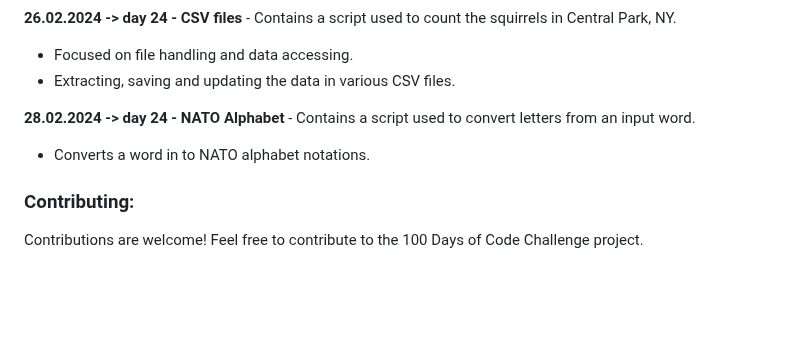
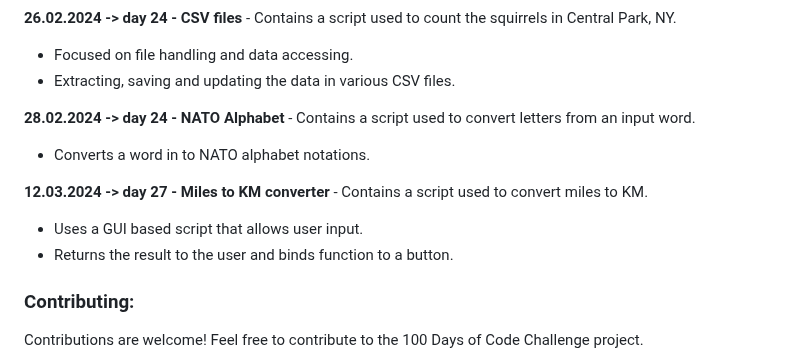
Before and after one commit to dbeniamin/1-100_PythonCode_Challenge, a Markdown page: README.md, the part around the change. Rendered like a GitHub page; blank space fills up the shorter version.

```diff
--- a/README.md
+++ b/README.md
@@ -137,10 +137,12 @@ Feel free to explore the files and folders in the repository and adapt them to s
 - Focused on file handling and data accessing.
 - Extracting, saving and updating the data in various CSV files.
 
-
 **28.02.2024 -> day 24 - NATO Alphabet**  - Contains a script used to convert letters from an input word.
 - Converts a word in to NATO alphabet notations.
 
+**12.03.2024 -> day 27 - Miles to KM converter**  - Contains a script used to convert miles to KM.
+- Uses a GUI based script that allows user input.
+- Returns the result to the user and binds function to a button.
 
 
 
```
